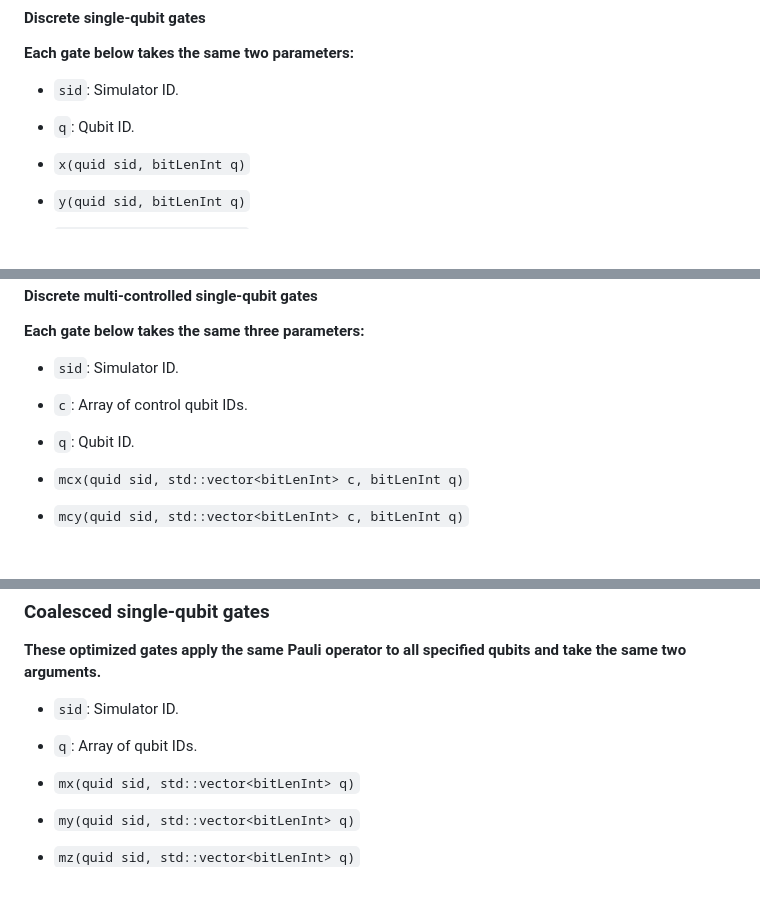
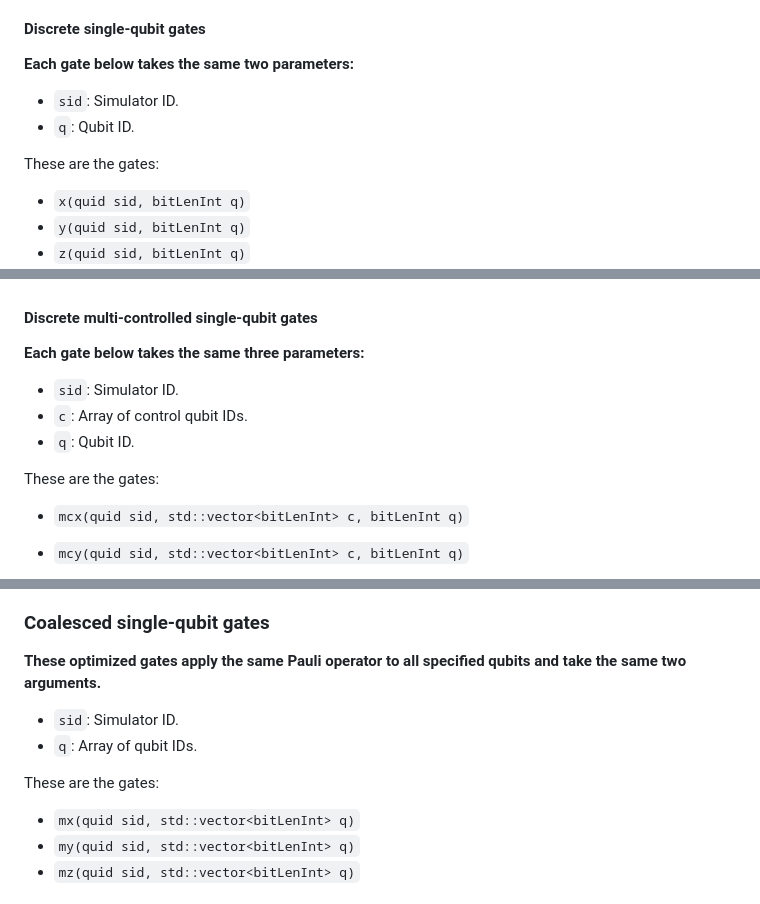
Before and after one commit to vm6502q/qrack.net, a Markdown page: api/README.md, 3 parts joined by grey strips. Drawn GitHub-style; blank space fills up the shorter version.

```diff
--- a/api/README.md
+++ b/api/README.md
@@ -149,6 +149,8 @@ Releases a qubit ID.
 - `sid`: Simulator ID.
 - `q`: Qubit ID.
 
+These are the gates:
+
 - `x(quid sid, bitLenInt q)`
 - `y(quid sid, bitLenInt q)`
 - `z(quid sid, bitLenInt q)`
@@ -202,6 +204,8 @@ Rotates qubit by the specified angle around the specified Pauli axis.
 - `sid`: Simulator ID.
 - `c`: Array of control qubit IDs.
 - `q`: Qubit ID.
+
+These are the gates:
 
 - `mcx(quid sid, std::vector<bitLenInt> c, bitLenInt q)`
 - `mcy(quid sid, std::vector<bitLenInt> c, bitLenInt q)`
@@ -286,6 +290,8 @@ Multi-controlled, single-target multiplexer gate
 
 - `sid`: Simulator ID.
 - `q`: Array of qubit IDs.
+
+These are the gates:
 
 - `mx(quid sid, std::vector<bitLenInt> q)`
 - `my(quid sid, std::vector<bitLenInt> q)`
```
Also changed, not shown: other parts of api/README.md (+4 -0 lines).
